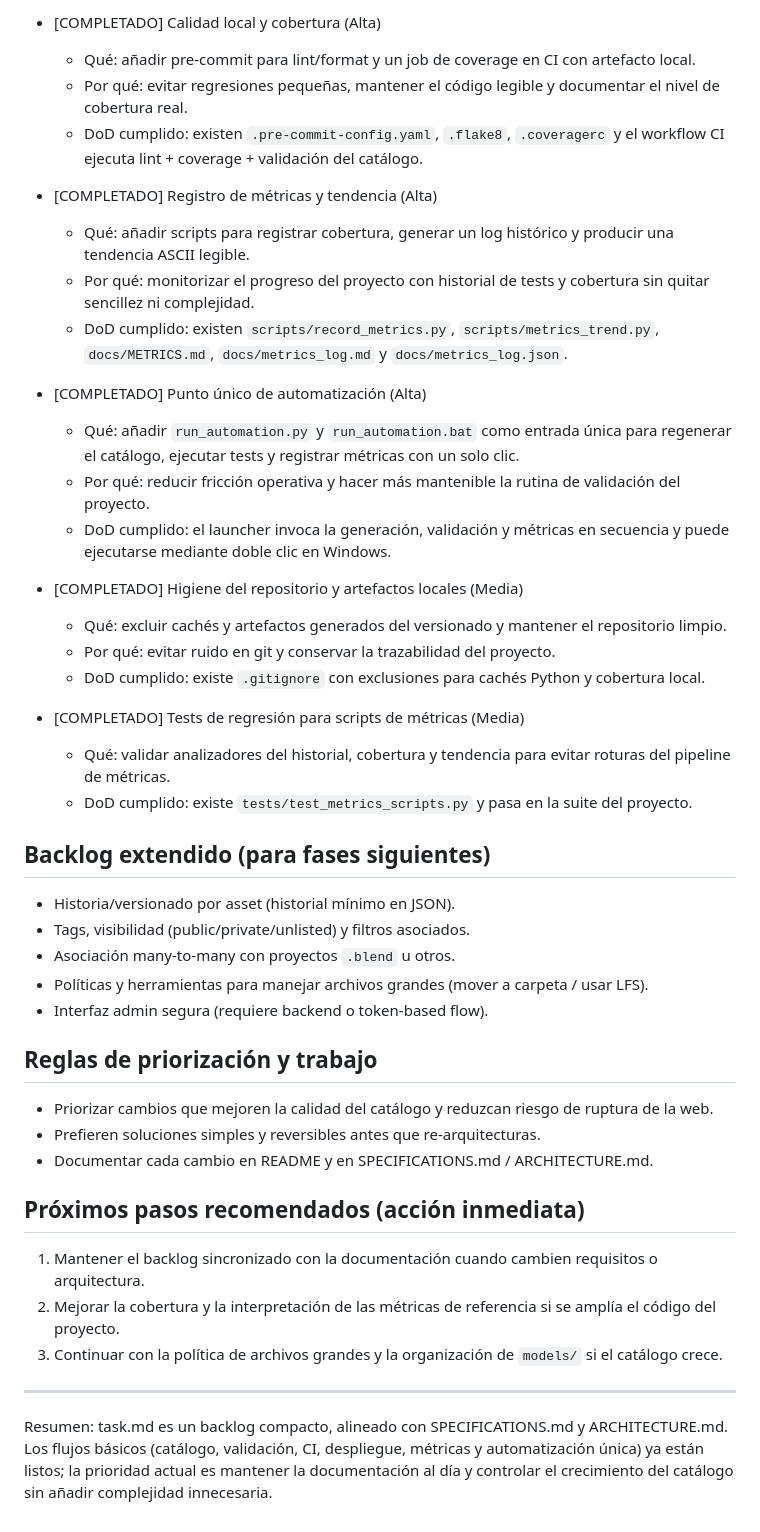
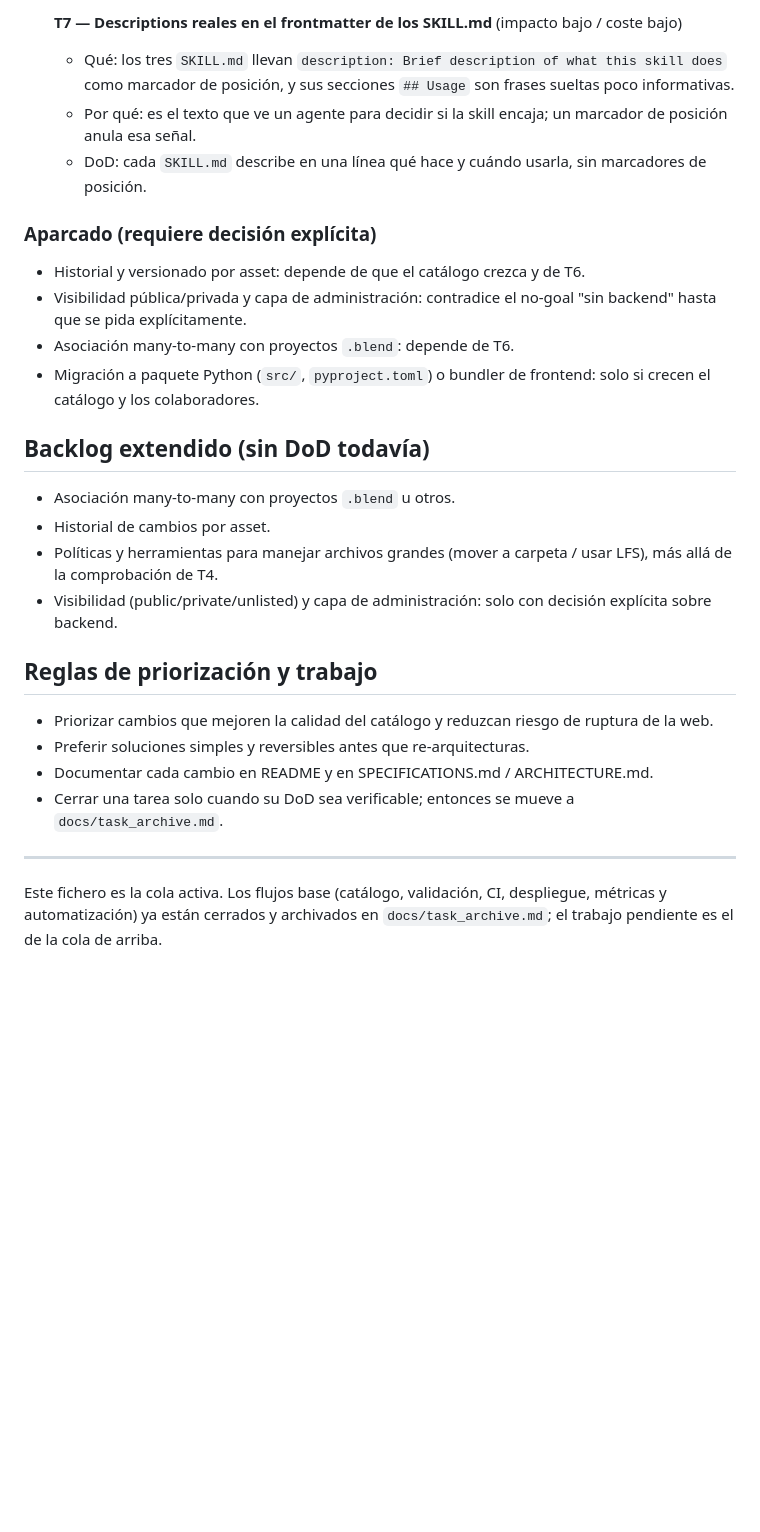
Before and after one commit to FreyzerFault/3D-Assets-Library, a Markdown page: docs/task.md, the part around one of its changes. Rendered like a GitHub page; blank space fills up the shorter version.

```diff
--- a/docs/task.md
+++ b/docs/task.md
@@ -46,48 +47,30 @@ Ordenado por impacto y coste (alta → baja). Cada ítem incluye criterio de ace
 
-- [COMPLETADO] Calidad local y cobertura (Alta)
-  - Qué: añadir pre-commit para lint/format y un job de coverage en CI con artefacto local.
-  - Por qué: evitar regresiones pequeñas, mantener el código legible y documentar el nivel de cobertura real.
-  - DoD cumplido: existen `.pre-commit-config.yaml`, `.flake8`, `.coveragerc` y el workflow CI ejecuta lint + coverage + validación del catálogo.
+- [ ] **T7 — Descriptions reales en el frontmatter de los SKILL.md** (impacto bajo / coste bajo)
+  - Qué: los tres `SKILL.md` llevan `description: Brief description of what this skill does` como marcador de posición, y sus secciones `## Usage` son frases sueltas poco informativas.
+  - Por qué: es el texto que ve un agente para decidir si la skill encaja; un marcador de posición anula esa señal.
+  - DoD: cada `SKILL.md` describe en una línea qué hace y cuándo usarla, sin marcadores de posición.
 
-- [COMPLETADO] Registro de métricas y tendencia (Alta)
-  - Qué: añadir scripts para registrar cobertura, generar un log histórico y producir una tendencia ASCII legible.
-  - Por qué: monitorizar el progreso del proyecto con historial de tests y cobertura sin quitar sencillez ni complejidad.
-  - DoD cumplido: existen `scripts/record_metrics.py`, `scripts/metrics_trend.py`, `docs/METRICS.md`, `docs/metrics_log.md` y `docs/metrics_log.json`.
+### Aparcado (requiere decisión explícita)
 
-- [COMPLETADO] Punto único de automatización (Alta)
-  - Qué: añadir `run_automation.py` y `run_automation.bat` como entrada única para regenerar el catálogo, ejecutar tests y registrar métricas con un solo clic.
-  - Por qué: reducir fricción operativa y hacer más mantenible la rutina de validación del proyecto.
-  - DoD cumplido: el launcher invoca la generación, validación y métricas en secuencia y puede ejecutarse mediante doble clic en Windows.
+- Historial y versionado por asset: depende de que el catálogo crezca y de T6.
+- Visibilidad pública/privada y capa de administración: contradice el no-goal "sin backend" hasta que se pida explícitamente.
+- Asociación many-to-many con proyectos `.blend`: depende de T6.
+- Migración a paquete Python (`src/`, `pyproject.toml`) o bundler de frontend: solo si crecen el catálogo y los colaboradores.
 
-- [COMPLETADO] Higiene del repositorio y artefactos locales (Media)
-  - Qué: excluir cachés y artefactos generados del versionado y mantener el repositorio limpio.
-  - Por qué: evitar ruido en git y conservar la trazabilidad del proyecto.
-  - DoD cumplido: existe `.gitignore` con exclusiones para cachés Python y cobertura local.
+## Backlog extendido (sin DoD todavía)
 
-- [COMPLETADO] Tests de regresión para scripts de métricas (Media)
-  - Qué: validar analizadores del historial, cobertura y tendencia para evitar roturas del pipeline de métricas.
-  - DoD cumplido: existe `tests/test_metrics_scripts.py` y pasa en la suite del proyecto.
-
-## Backlog extendido (para fases siguientes)
-
-- Historia/versionado por asset (historial mínimo en JSON).
-- Tags, visibilidad (public/private/unlisted) y filtros asociados.
 - Asociación many-to-many con proyectos `.blend` u otros.
-- Políticas y herramientas para manejar archivos grandes (mover a carpeta / usar LFS).
-- Interfaz admin segura (requiere backend o token-based flow).
+- Historial de cambios por asset.
+- Políticas y herramientas para manejar archivos grandes (mover a carpeta / usar LFS), más allá de la comprobación de T4.
+- Visibilidad (public/private/unlisted) y capa de administración: solo con decisión explícita sobre backend.
 
 ## Reglas de priorización y trabajo
 
 - Priorizar cambios que mejoren la calidad del catálogo y reduzcan riesgo de ruptura de la web.
-- Prefieren soluciones simples y reversibles antes que re-arquitecturas.
+- Preferir soluciones simples y reversibles antes que re-arquitecturas.
 - Documentar cada cambio en README y en SPECIFICATIONS.md / ARCHITECTURE.md.
-
-## Próximos pasos recomendados (acción inmediata)
-
-1. Mantener el backlog sincronizado con la documentación cuando cambien requisitos o arquitectura.
-2. Mejorar la cobertura y la interpretación de las métricas de referencia si se amplía el código del proyecto.
-3. Continuar con la política de archivos grandes y la organización de `models/` si el catálogo crece.
+- Cerrar una tarea solo cuando su DoD sea verificable; entonces se mueve a `docs/task_archive.md`.
 
 ---
 
-Resumen: task.md es un backlog compacto, alineado con SPECIFICATIONS.md y ARCHITECTURE.md. Los flujos básicos (catálogo, validación, CI, despliegue, métricas y automatización única) ya están listos; la prioridad actual es mantener la documentación al día y controlar el crecimiento del catálogo sin añadir complejidad innecesaria.
+Este fichero es la cola activa. Los flujos base (catálogo, validación, CI, despliegue, métricas y automatización) ya están cerrados y archivados en `docs/task_archive.md`; el trabajo pendiente es el de la cola de arriba.
```
Also changed, not shown: other parts of docs/task.md (+29 -28 lines), AGENTS.md (+11 -1 lines), docs/task_archive.md (added, +69 -0 lines).
